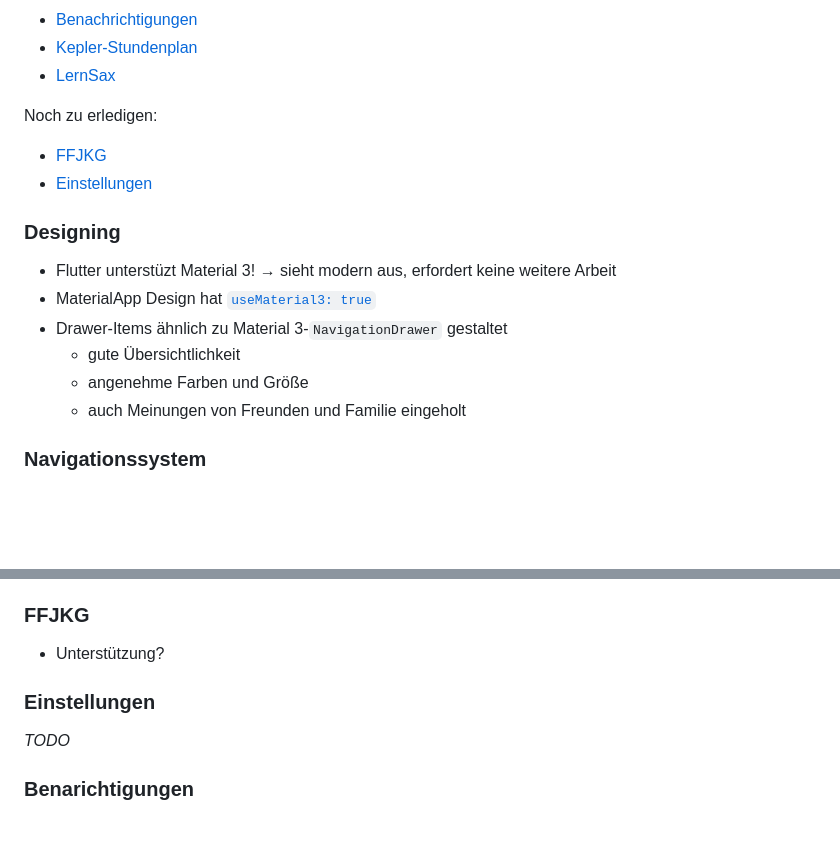
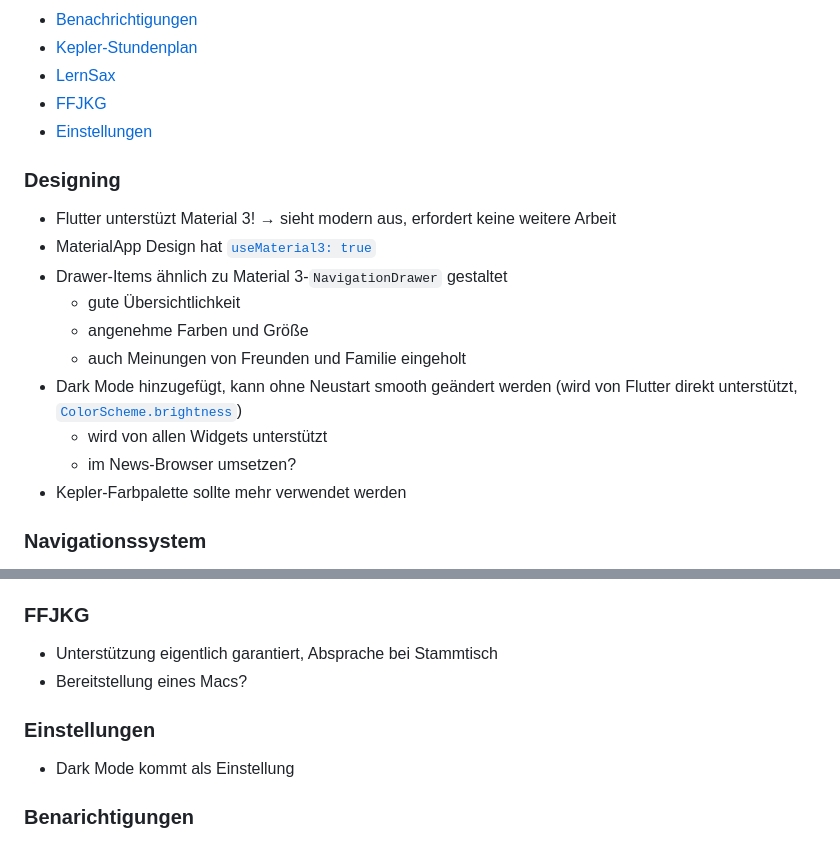
Before and after one commit to AntonioAlbt/kepler_app, a Markdown page: notes.md, 2 parts joined by grey strips. Rendered like a GitHub page; blank space fills up the shorter version.

Commit message:
Update notes

```diff
--- a/notes.md
+++ b/notes.md
@@ -12,9 +12,6 @@ Zu jedem dieser Punkte gibt es noch mehr Notizen weiter unten.
 - [Benachrichtigungen](#benarichtigungen)
 - [Kepler-Stundenplan](#kepler-stundenplan)
 - [LernSax](#lernsax)
-
-Noch zu erledigen:
-
 - [FFJKG](#ffjkg)
 - [Einstellungen](#einstellungen)
 
@@ -26,6 +23,10 @@ Noch zu erledigen:
   - gute Übersichtlichkeit
   - angenehme Farben und Größe
   - auch Meinungen von Freunden und Familie eingeholt
+- Dark Mode hinzugefügt, kann ohne Neustart smooth geändert werden (wird von Flutter direkt unterstützt, [`ColorScheme.brightness`](https://github.com/Gamer153/kepler_app/blob/0413b2a63be3ca92d8059f11a1346401a670533e/lib/main.dart#L243))
+  - wird von allen Widgets unterstützt
+  - im News-Browser umsetzen?
+- Kepler-Farbpalette sollte mehr verwendet werden
 
 ### Navigationssystem
 
@@ -124,11 +125,12 @@ Noch zu erledigen:
 
 ### FFJKG
 
-- Unterstützung?
+- Unterstützung eigentlich garantiert, Absprache bei Stammtisch
+- Bereitstellung eines Macs?
 
 ### Einstellungen
 
-*TODO*
+- Dark Mode kommt als Einstellung
 
 ### Benarichtigungen
 
```
